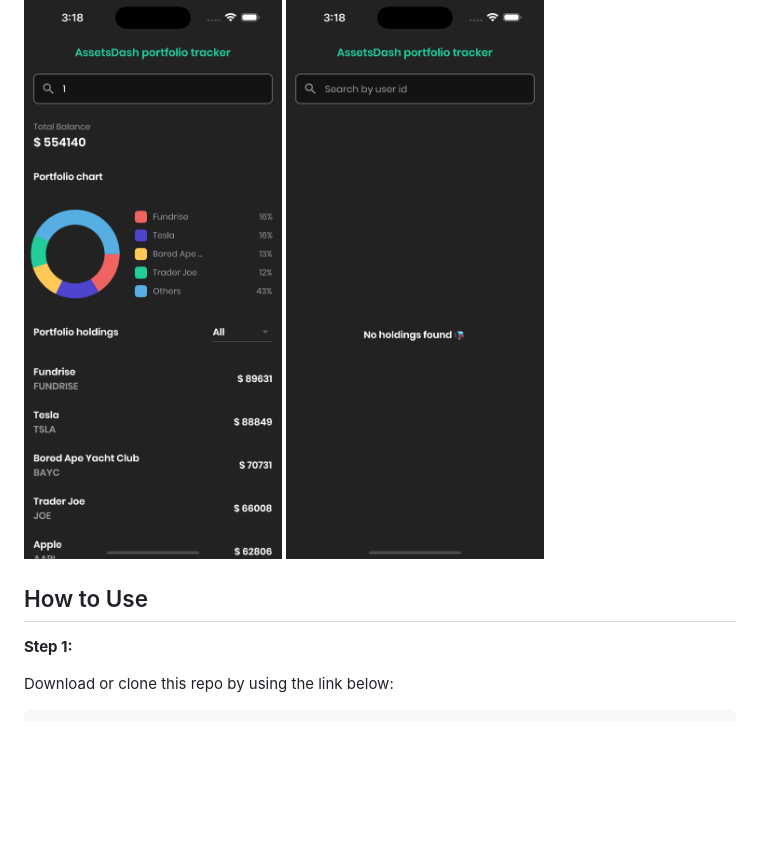
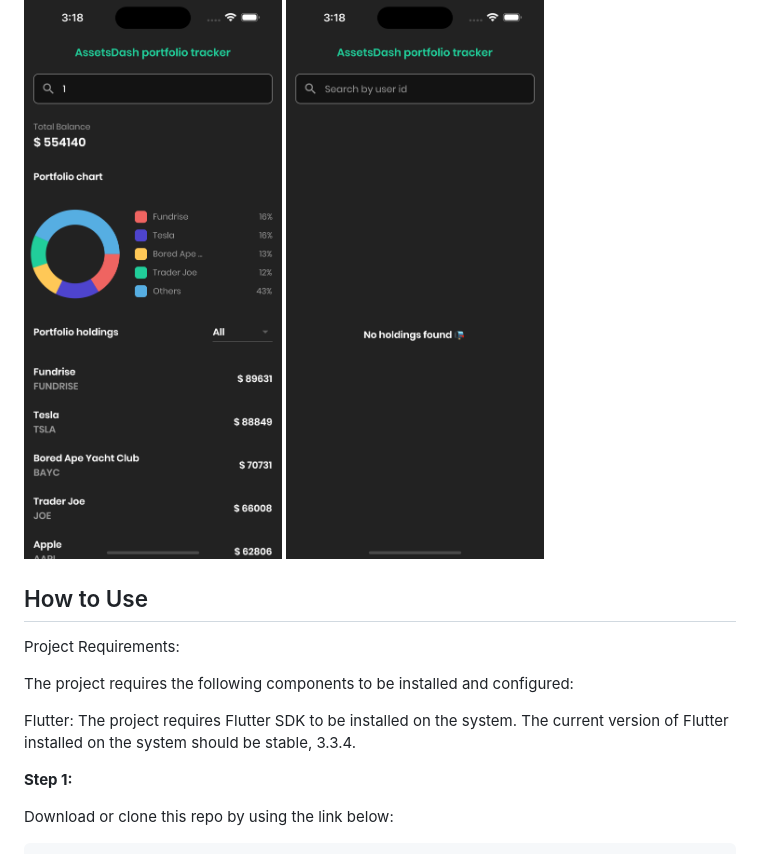
Before and after one commit to vickcharles/assetdash-mobile-takehome-main, a Markdown page: README.md, the part around the change. Rendered like a GitHub page; blank space fills up the shorter version.

```diff
--- a/README.md
+++ b/README.md
@@ -9,7 +9,16 @@ Flutter app that retrieves data from an API and displays it in a pie chart and a
 
 <img src="images/portfolio-tracker-list.png" width="400"  /> <img src="images/porfolio-tracker-empty-list.png" width="400"  />
 
+
+
+
 ## How to Use
+
+Project Requirements:
+
+The project requires the following components to be installed and configured:
+
+Flutter: The project requires Flutter SDK to be installed on the system. The current version of Flutter installed on the system should be stable, 3.3.4.
 
 **Step 1:**
 
```
